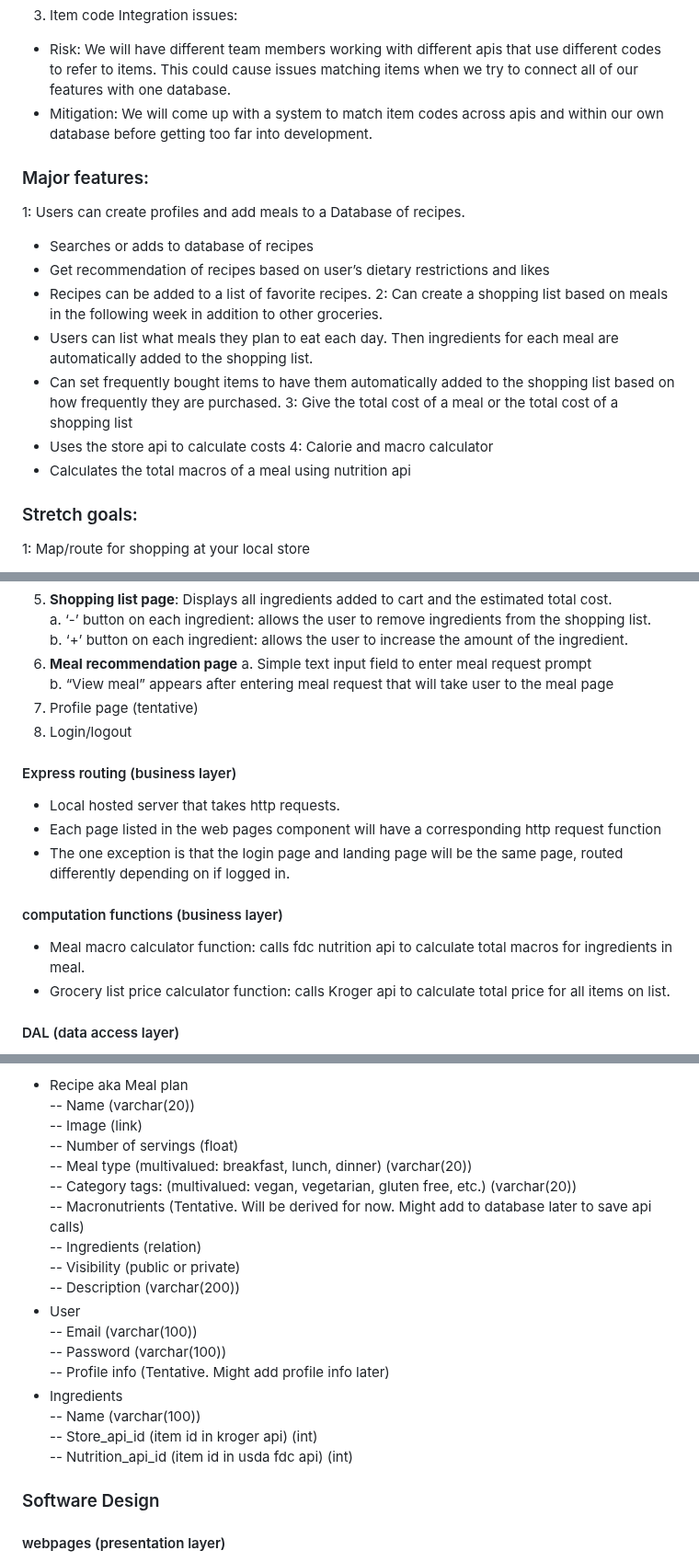
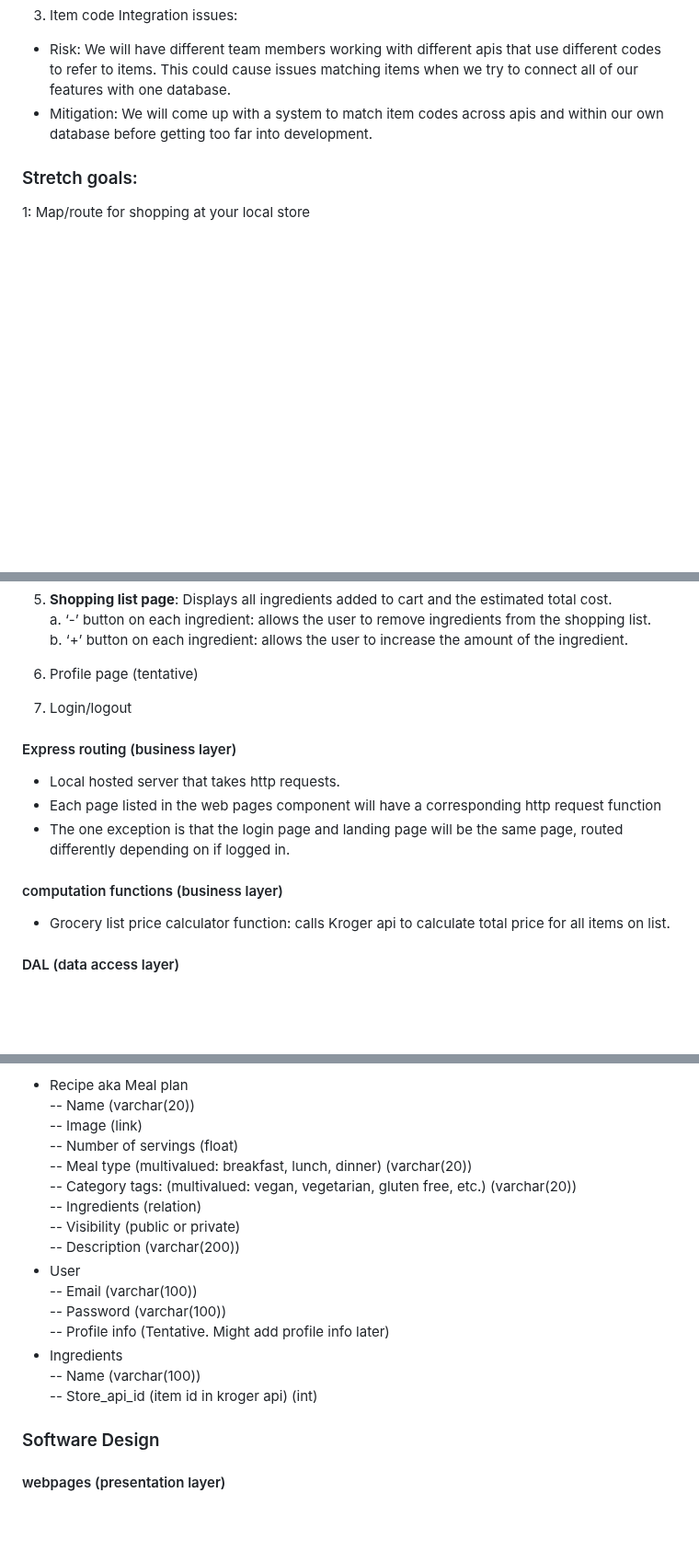
Before and after one commit to NicholasGraalum/CS362-Project, a Markdown page: documentation/LIVINGDOC.md, 3 parts joined by grey strips. Shown at 92% size. Drawn GitHub-style; blank space fills up the shorter version.

```diff
--- a/documentation/LIVINGDOC.md
+++ b/documentation/LIVINGDOC.md
@@ -173,18 +173,7 @@ Feedback will be most useful for testing our UI to make sure it is user friendly
 3. Item code Integration issues:
 - Risk: We will have different team members working with different apis that use different codes to refer to items. This could cause issues matching items when we try to connect all of our features with one database.
 - Mitigation: We will come up with a system to match item codes across apis and within our own database before getting too far into development.
-### Major features:
-1: Users can create profiles and add meals to a Database of recipes.
-- Searches or adds to database of recipes
-- Get recommendation of recipes based on user’s dietary restrictions and likes
-- Recipes can be added to a list of favorite recipes.
-2: Can create a shopping list based on meals in the following week in addition to other groceries.
-- Users can list what meals they plan to eat each day. Then ingredients for each meal are automatically added to the shopping list.
-- Can set frequently bought items to have them automatically added to the shopping list based on how frequently they are purchased.
-3: Give the total cost of a meal or the total cost of a shopping list
-- Uses the store api to calculate costs
-4: Calorie and macro calculator
-- Calculates the total macros of a meal using nutrition api
+
 ### Stretch goals:
 1: Map/route for shopping at your local store
 - Uses kroger api to get location of items in store
@@ -253,9 +242,7 @@ b. Filter bar to search for specific ingredients.
 5. **Shopping list page**: Displays all ingredients added to cart and the estimated total cost.
 a. ‘-’ button on each ingredient: allows the user to remove ingredients from the shopping list.
 b. ‘+’ button on each ingredient: allows the user to increase the amount of the ingredient.
-6. **Meal recommendation page**
-a. Simple text input field to enter meal request prompt
-b. “View meal” appears after entering meal request that will take user to the meal page
+
 7. Profile page (tentative)
 8. Login/logout
 
@@ -265,7 +252,6 @@ b. “View meal” appears after entering meal request that will take user to th
 - The one exception is that the login page and landing page will be the same page, routed differently depending on if logged in.
 
 #### computation functions (business layer)
-- Meal macro calculator function: calls fdc nutrition api to calculate total macros for ingredients in meal.
 - Grocery list price calculator function: calls Kroger api to calculate total price for all items on list.
 
 #### DAL (data access layer)
@@ -287,7 +273,6 @@ Attribute specifications:
 -- Number of servings (float)
 -- Meal type (multivalued: breakfast, lunch, dinner) (varchar(20))
 -- Category tags: (multivalued: vegan, vegetarian, gluten free, etc.) (varchar(20))
--- Macronutrients (Tentative. Will be derived for now. Might add to database later to save api calls)
 -- Ingredients (relation)
 -- Visibility (public or private)
 -- Description (varchar(200))
@@ -298,7 +283,6 @@ Attribute specifications:
 - Ingredients
 -- Name (varchar(100))
 -- Store_api_id (item id in kroger api) (int)
--- Nutrition_api_id (item id in usda fdc api) (int)
 
 
 ### Software Design
```
Also changed, not shown: other parts of documentation/LIVINGDOC.md (+3 -35 lines).
